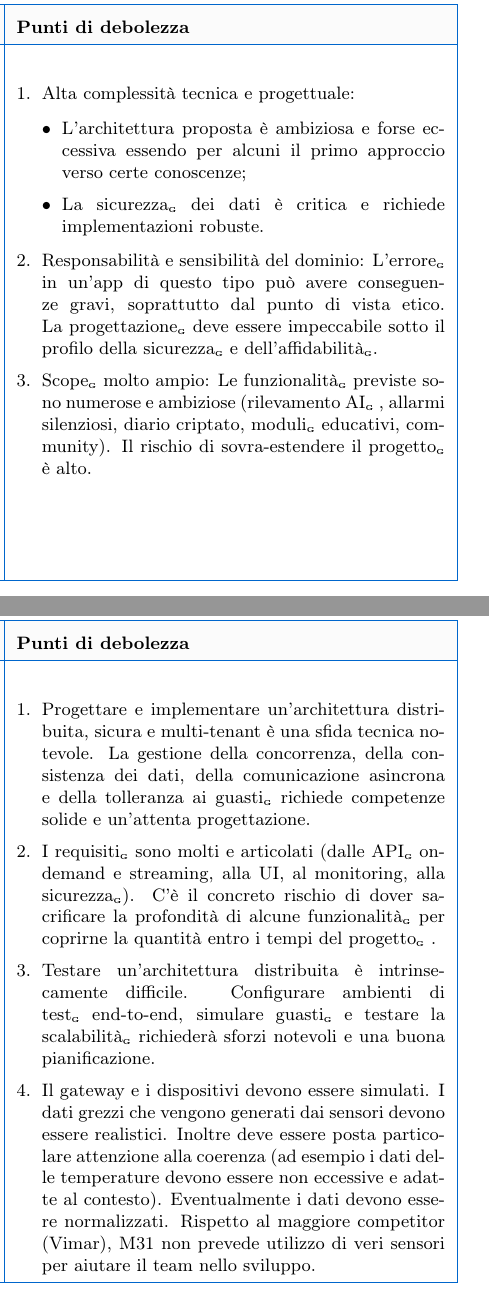
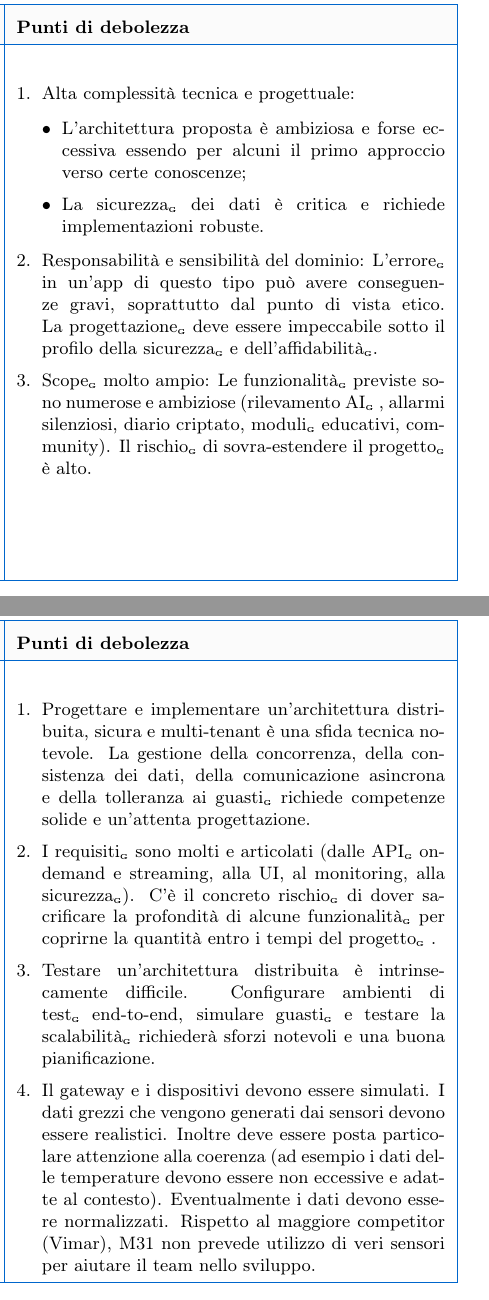
Before and after one commit to BugBustersUnipd/DocumentazioneSWE, a LaTeX document (CANDIDATURA/SCELTA CAPITOLATO/Resoconto_capitolati.tex): two parts of the columns of pages 14 and 26 of 32, joined at a grey line, cut so that both start at the same text. Compiled offline with pdfLaTeX.

Commit message:
Aggiunte G nuove ai documenti
Aggiunte G nuove ai documenti

```diff
--- a/CANDIDATURA/SCELTA CAPITOLATO/Resoconto_capitolati.tex
+++ b/CANDIDATURA/SCELTA CAPITOLATO/Resoconto_capitolati.tex
@@ -641,7 +641,7 @@ Inoltre, il team ha riconosciuto l'opportunità di implementare un'applicazione
  deve essere impeccabile sotto il profilo della sicurezza\textsubscript{\scalebox{0.6}{\textbf{G}}} e dell'affidabilità\textsubscript{\scalebox{0.6}{\textbf{G}}}.
 \item Scope\textsubscript{\scalebox{0.6}{\textbf{G}}} molto ampio: Le funzionalità\textsubscript{\scalebox{0.6}{\textbf{G}}}
  previste sono numerose e ambiziose (rilevamento AI\textsubscript{\scalebox{0.6}{\textbf{G}}}
-, allarmi silenziosi, diario criptato, moduli\textsubscript{\scalebox{0.6}{\textbf{G}}} educativi, community). Il rischio di sovra-estendere il progetto\textsubscript{\scalebox{0.6}{\textbf{G}}}
+, allarmi silenziosi, diario criptato, moduli\textsubscript{\scalebox{0.6}{\textbf{G}}} educativi, community). Il rischio\textsubscript{\scalebox{0.6}{\textbf{G}}} di sovra-estendere il progetto\textsubscript{\scalebox{0.6}{\textbf{G}}}
  è alto.
 \end{enumerate} \\
 \hline
@@ -1121,7 +1121,7 @@ Il team ritiene che il capitolato\textsubscript{\scalebox{0.6}{\textbf{G}}}
 \item Le tecnologie non risultano chiaramente definite e i requisiti\textsubscript{\scalebox{0.6}{\textbf{G}}} di progetto
  sono ampi. Inoltre, l'assenza di specifiche vincolanti e di requisiti\textsubscript{\scalebox{0.6}{\textbf{G}}}
  opzionali\textsubscript{\scalebox{0.6}{\textbf{G}}}
- chiaramente delineati comporta un'eccessiva libertà decisionale, che può generare incertezza nella pianificazione e aumentare il rischio di deviazioni dagli obiettivi progettuali.
+ chiaramente delineati comporta un'eccessiva libertà decisionale, che può generare incertezza nella pianificazione e aumentare il rischio\textsubscript{\scalebox{0.6}{\textbf{G}}} di deviazioni dagli obiettivi progettuali.
 \item L'azienda propone lo sviluppo di un'applicazione web basata su HTML per la parte front-end\textsubscript{\scalebox{0.6}{\textbf{G}}}
 . Tuttavia, il team di progetto\textsubscript{\scalebox{0.6}{\textbf{G}}}
 , è interessato anche all'utilizzo di nuove tecnologie più moderne e avanzate per lo sviluppo web, come i framework \textit{React} e \textit{Angular\textsubscript{\scalebox{0.6}{\textbf{G}}}}.
@@ -1359,7 +1359,7 @@ Inizialmente il team era attratto dall'idea di lavorare su un sistema distribuit
 \item Progettare e implementare un'architettura distribuita, sicura e multi-tenant è una sfida tecnica notevole. La gestione della concorrenza, della consistenza dei dati, della comunicazione asincrona e della tolleranza ai guasti\textsubscript{\scalebox{0.6}{\textbf{G}}} richiede competenze solide e un'attenta progettazione.
 \item 	I requisiti\textsubscript{\scalebox{0.6}{\textbf{G}}}
  sono molti e articolati (dalle API\textsubscript{\scalebox{0.6}{\textbf{G}}}
- on-demand e streaming, alla UI, al monitoring, alla sicurezza\textsubscript{\scalebox{0.6}{\textbf{G}}}). C'è il concreto rischio di dover sacrificare la profondità di alcune funzionalità\textsubscript{\scalebox{0.6}{\textbf{G}}}
+ on-demand e streaming, alla UI, al monitoring, alla sicurezza\textsubscript{\scalebox{0.6}{\textbf{G}}}). C'è il concreto rischio\textsubscript{\scalebox{0.6}{\textbf{G}}} di dover sacrificare la profondità di alcune funzionalità\textsubscript{\scalebox{0.6}{\textbf{G}}}
  per coprirne la quantità entro i tempi del progetto\textsubscript{\scalebox{0.6}{\textbf{G}}}
 .
 \item Testare un'architettura distribuita è intrinsecamente difficile. Configurare ambienti di test\textsubscript{\scalebox{0.6}{\textbf{G}}}
```
Also changed, not shown: CANDIDATURA/SCELTA CAPITOLATO/Resoconto_capitolati.pdf, CANDIDATURA/SCELTA CAPITOLATO/Resoconto_capitolati.tex (2 more changed lines).
